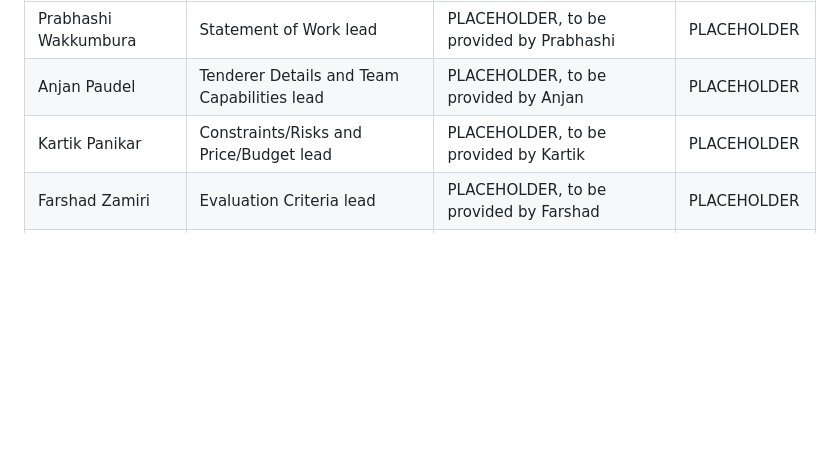
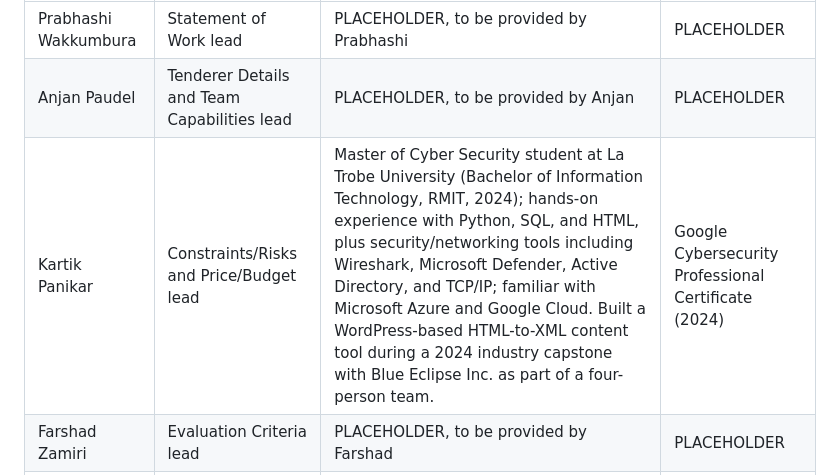
Before and after one commit to Kartik0219/learning-journey-assistant, a Markdown page: docs/TENDER_DOCUMENT.md, the part around the change. GitHub-like rendering; blank space fills up the shorter version.

Commit message:
Fill Kartik's Team Capabilities row (IOG-17 personal part)
Adds Kartik's own experience/technical skills and certifications, sourced from his resume, replacing the PLACEHOLDER row.

```diff
--- a/docs/TENDER_DOCUMENT.md
+++ b/docs/TENDER_DOCUMENT.md
@@ -104,7 +104,7 @@ Names and section ownership below reflect current Jira assignments. Each person'
 | --- | --- | --- | --- |
 | Prabhashi Wakkumbura | Statement of Work lead | PLACEHOLDER, to be provided by Prabhashi | PLACEHOLDER |
 | Anjan Paudel | Tenderer Details and Team Capabilities lead | PLACEHOLDER, to be provided by Anjan | PLACEHOLDER |
-| Kartik Panikar | Constraints/Risks and Price/Budget lead | PLACEHOLDER, to be provided by Kartik | PLACEHOLDER |
+| Kartik Panikar | Constraints/Risks and Price/Budget lead | Master of Cyber Security student at La Trobe University (Bachelor of Information Technology, RMIT, 2024); hands-on experience with Python, SQL, and HTML, plus security/networking tools including Wireshark, Microsoft Defender, Active Directory, and TCP/IP; familiar with Microsoft Azure and Google Cloud. Built a WordPress-based HTML-to-XML content tool during a 2024 industry capstone with Blue Eclipse Inc. as part of a four-person team. | Google Cybersecurity Professional Certificate (2024) |
 | Farshad Zamiri | Evaluation Criteria lead | PLACEHOLDER, to be provided by Farshad | PLACEHOLDER |
 | Ge Su | Deliverables and Timelines lead | PLACEHOLDER, to be provided by Ge | PLACEHOLDER |
 
```
